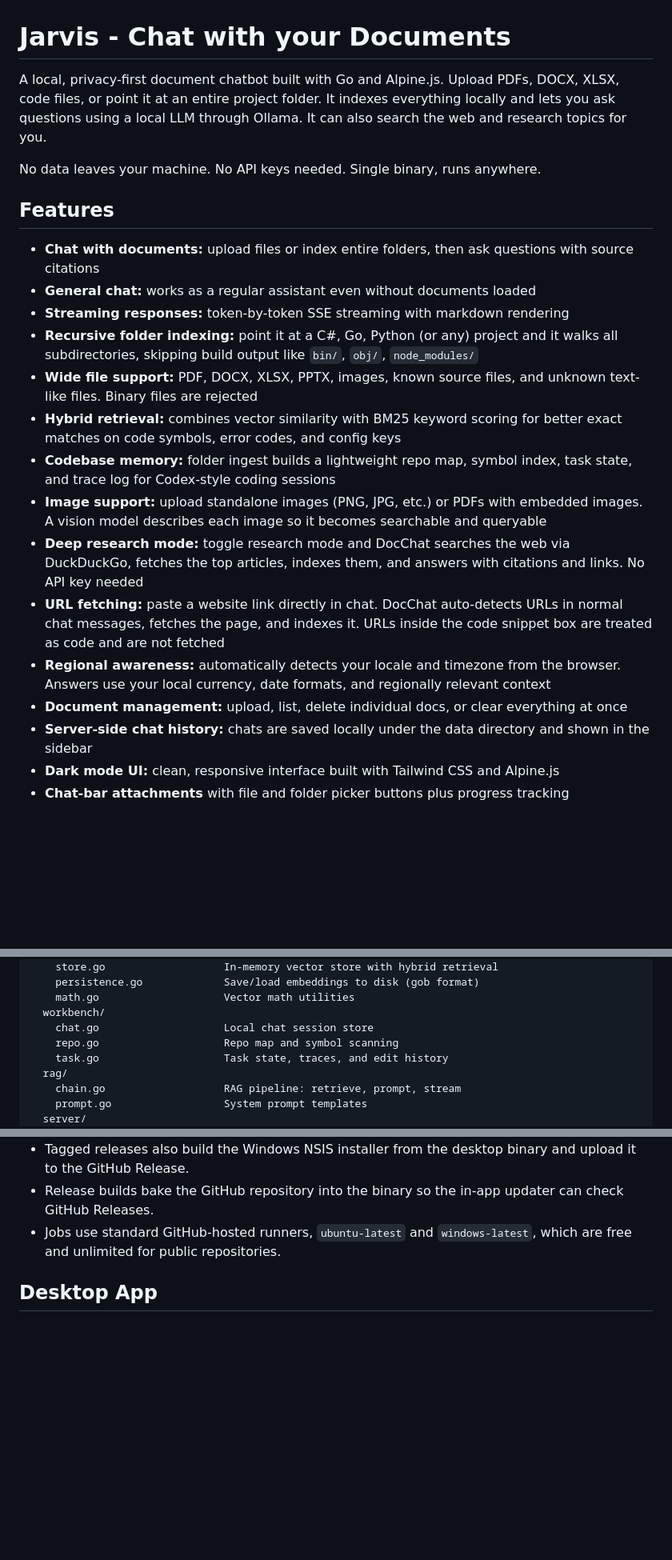
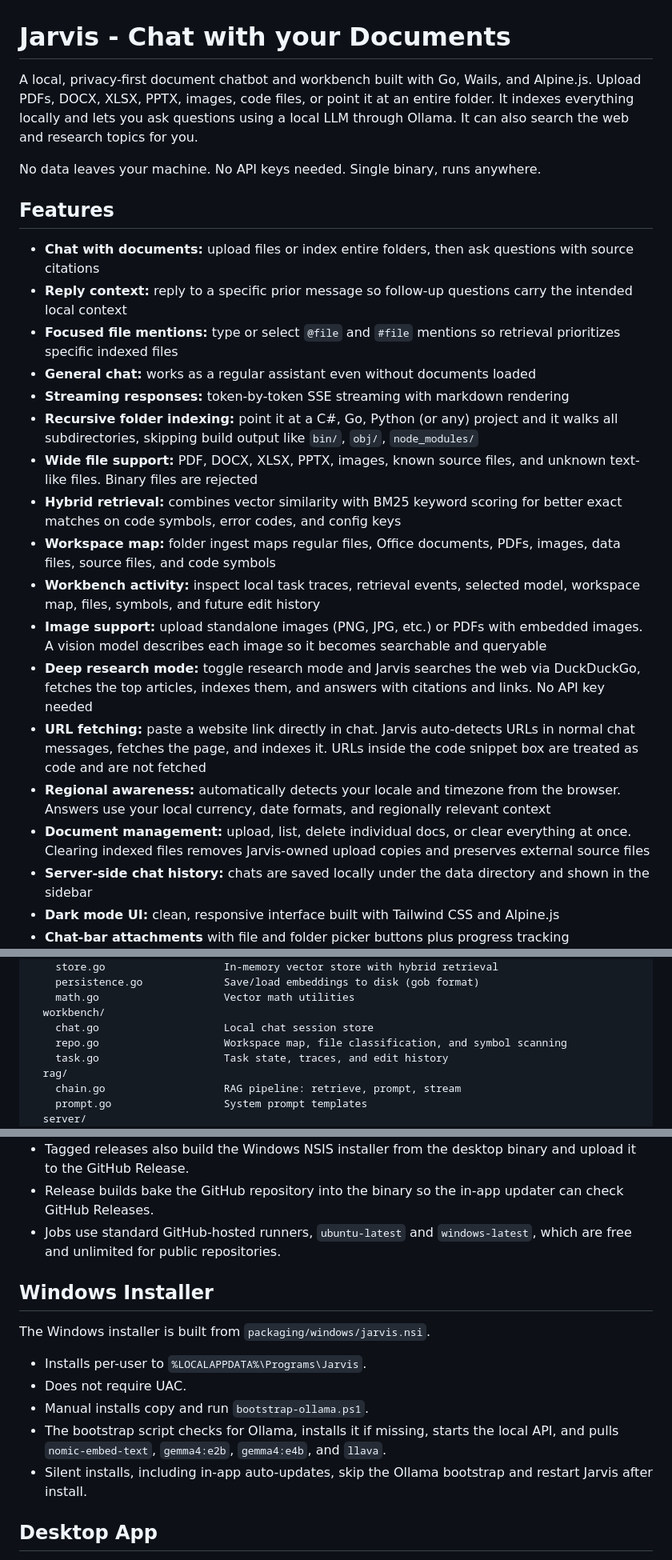
Before and after one commit to muteburrito/Jarvis, a Markdown page: README.md, 3 parts joined by grey strips. Shown at 80% size. Drawn GitHub-style; blank space fills up the shorter version.

```diff
--- a/README.md
+++ b/README.md
@@ -1,23 +1,26 @@
 # Jarvis - Chat with your Documents
 
-A local, privacy-first document chatbot built with Go and Alpine.js. Upload PDFs, DOCX, XLSX, code files, or point it at an entire project folder. It indexes everything locally and lets you ask questions using a local LLM through Ollama. It can also search the web and research topics for you.
+A local, privacy-first document chatbot and workbench built with Go, Wails, and Alpine.js. Upload PDFs, DOCX, XLSX, PPTX, images, code files, or point it at an entire folder. It indexes everything locally and lets you ask questions using a local LLM through Ollama. It can also search the web and research topics for you.
 
 No data leaves your machine. No API keys needed. Single binary, runs anywhere.
 
 ## Features
 
 - **Chat with documents:** upload files or index entire folders, then ask questions with source citations
+- **Reply context:** reply to a specific prior message so follow-up questions carry the intended local context
+- **Focused file mentions:** type or select `@file` and `#file` mentions so retrieval prioritizes specific indexed files
 - **General chat:** works as a regular assistant even without documents loaded
 - **Streaming responses:** token-by-token SSE streaming with markdown rendering
 - **Recursive folder indexing:** point it at a C#, Go, Python (or any) project and it walks all subdirectories, skipping build output like `bin/`, `obj/`, `node_modules/`
 - **Wide file support:** PDF, DOCX, XLSX, PPTX, images, known source files, and unknown text-like files. Binary files are rejected
 - **Hybrid retrieval:** combines vector similarity with BM25 keyword scoring for better exact matches on code symbols, error codes, and config keys
-- **Codebase memory:** folder ingest builds a lightweight repo map, symbol index, task state, and trace log for Codex-style coding sessions
+- **Workspace map:** folder ingest maps regular files, Office documents, PDFs, images, data files, source files, and code symbols
+- **Workbench activity:** inspect local task traces, retrieval events, selected model, workspace map, files, symbols, and future edit history
 - **Image support:** upload standalone images (PNG, JPG, etc.) or PDFs with embedded images. A vision model describes each image so it becomes searchable and queryable
-- **Deep research mode:** toggle research mode and DocChat searches the web via DuckDuckGo, fetches the top articles, indexes them, and answers with citations and links. No API key needed
-- **URL fetching:** paste a website link directly in chat. DocChat auto-detects URLs in normal chat messages, fetches the page, and indexes it. URLs inside the code snippet box are treated as code and are not fetched
+- **Deep research mode:** toggle research mode and Jarvis searches the web via DuckDuckGo, fetches the top articles, indexes them, and answers with citations and links. No API key needed
+- **URL fetching:** paste a website link directly in chat. Jarvis auto-detects URLs in normal chat messages, fetches the page, and indexes it. URLs inside the code snippet box are treated as code and are not fetched
 - **Regional awareness:** automatically detects your locale and timezone from the browser. Answers use your local currency, date formats, and regionally relevant context
-- **Document management:** upload, list, delete individual docs, or clear everything at once
+- **Document management:** upload, list, delete individual docs, or clear everything at once. Clearing indexed files removes Jarvis-owned upload copies and preserves external source files
 - **Server-side chat history:** chats are saved locally under the data directory and shown in the sidebar
 - **Dark mode UI:** clean, responsive interface built with Tailwind CSS and Alpine.js
 - **Chat-bar attachments** with file and folder picker buttons plus progress tracking
@@ -136,7 +142,7 @@ internal/
     math.go                    Vector math utilities
   workbench/
     chat.go                    Local chat session store
-    repo.go                    Repo map and symbol scanning
+    repo.go                    Workspace map, file classification, and symbol scanning
     task.go                    Task state, traces, and edit history
   rag/
     chain.go                   RAG pipeline: retrieve, prompt, stream
@@ -270,6 +292,16 @@ This repo includes `.github/workflows/ci.yml` for personal GitHub repositories.
 - Release builds bake the GitHub repository into the binary so the in-app updater can check GitHub Releases.
 - Jobs use standard GitHub-hosted runners, `ubuntu-latest` and `windows-latest`, which are free and unlimited for public repositories.
 
+## Windows Installer
+
+The Windows installer is built from `packaging/windows/jarvis.nsi`.
+
+- Installs per-user to `%LOCALAPPDATA%\Programs\Jarvis`.
+- Does not require UAC.
+- Manual installs copy and run `bootstrap-ollama.ps1`.
+- The bootstrap script checks for Ollama, installs it if missing, starts the local API, and pulls `nomic-embed-text`, `gemma4:e2b`, `gemma4:e4b`, and `llava`.
+- Silent installs, including in-app auto-updates, skip the Ollama bootstrap and restart Jarvis after install.
+
 ## Desktop App
 
 Jarvis includes a Wails desktop target in `cmd/desktop`. It is the primary installed app and runs the same Go runtime as the browser server.
```
Also changed, not shown: other parts of README.md (+25 -6 lines), AGENTS.md (+12 -6 lines), ROADMAP.md (+8 -4 lines).
